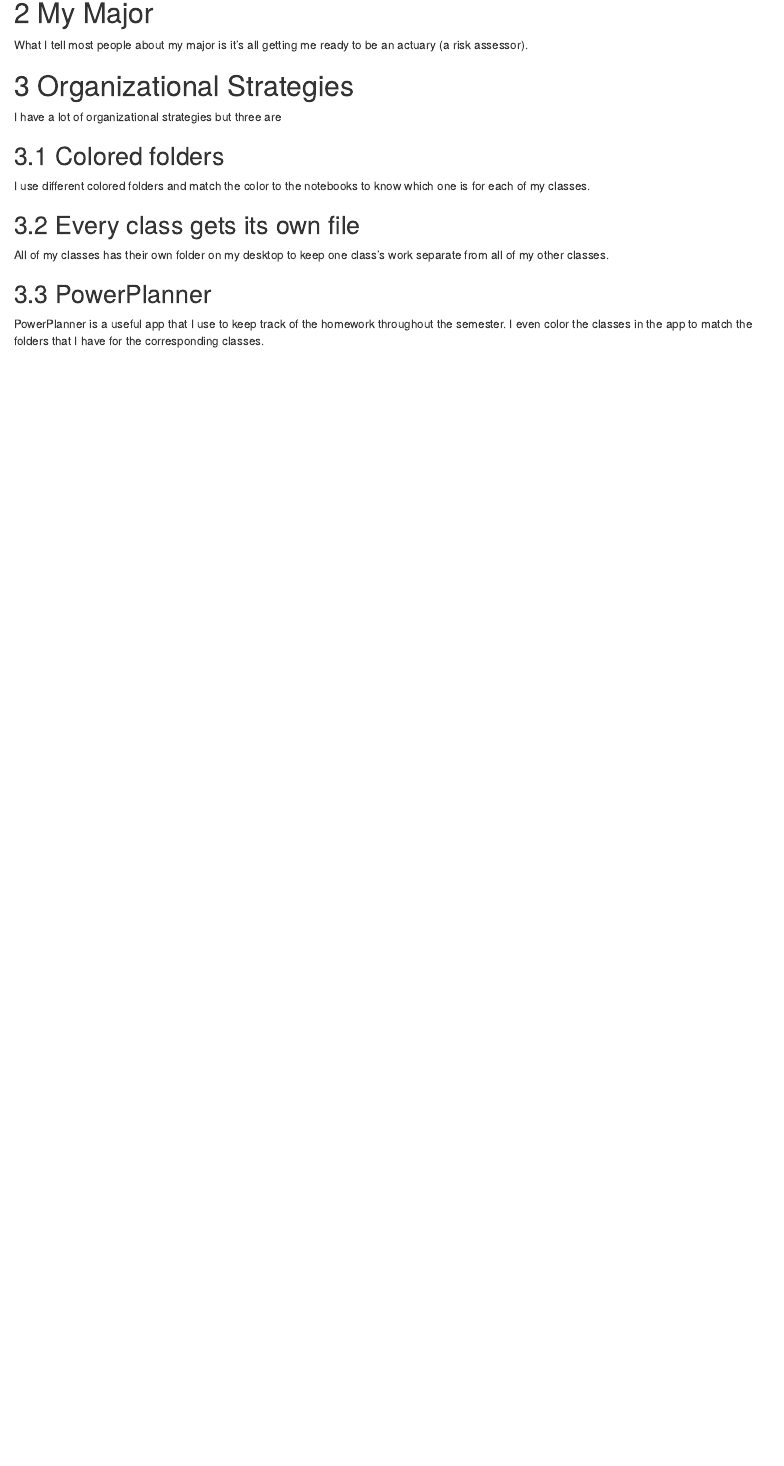
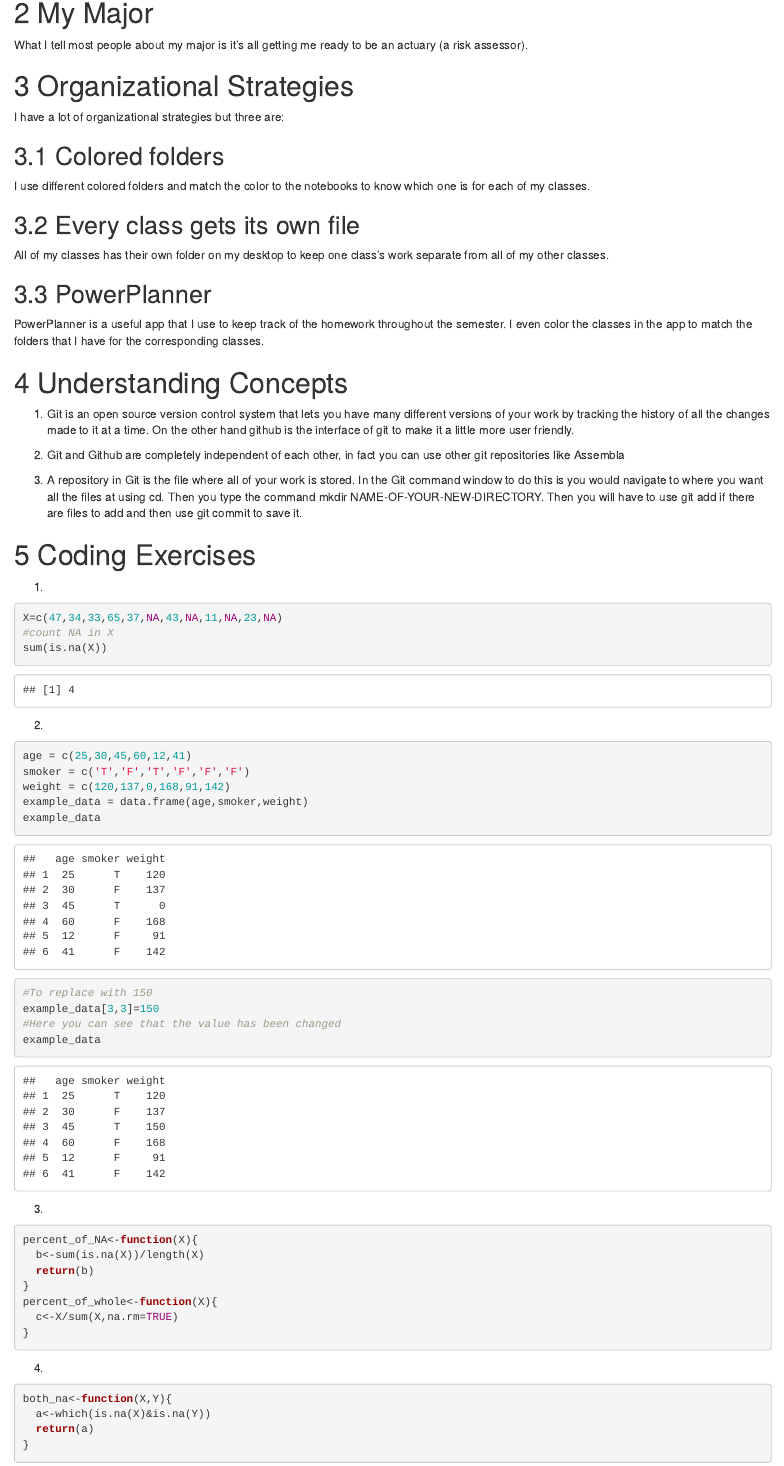
Before and after one commit to jdbanta/ds202_lab1, an R Markdown document (owner_JohnBanta.Rmd): the page in a window 1100 px wide, from 280 px down. The pictures show the output file owner_JohnBanta.html that the author committed with the source, opened offline.

Commit message:
added lab questions to owner_JohnBanta.Rmd

````diff
--- a/owner_JohnBanta.Rmd
+++ b/owner_JohnBanta.Rmd
@@ -36,3 +36,48 @@ All of my classes has their own folder on my desktop to keep one class's work se
 ## PowerPlanner
 
 PowerPlanner is a useful app that I use to keep track of the homework throughout the semester. I even color the classes in the app to match the folders that I have for the corresponding classes.
+
+# Understanding Concepts
+
+  1. Git is an open source version control system that lets you have many different versions of your work by tracking the history of all the changes made to it at a time. On the other hand github is the interface of git to make it a little more user friendly.
+
+  2. Git and Github are completely independent of each other, in fact you can use other git repositories like Assembla
+
+  3. A repository in Git is the file where all of your work is stored. In the Git command window to do this is you would navigate to where you want all the files at using cd. Then you type the command mkdir NAME-OF-YOUR-NEW-DIRECTORY. Then you will have to use git add if there are files to add and then use git commit to save it.
+
+# Coding Exercises
+  1.
+```{r Part 1}
+X=c(47,34,33,65,37,NA,43,NA,11,NA,23,NA)
+#count NA in X
+sum(is.na(X))
+```
+  2.
+```{r}
+age = c(25,30,45,60,12,41)
+smoker = c('T','F','T','F','F','F')
+weight = c(120,137,0,168,91,142)
+example_data = data.frame(age,smoker,weight)
+example_data
+#To replace with 150
+example_data[3,3]=150
+#Here you can see that the value has been changed
+example_data
+```
+  3.
+```{r}
+percent_of_NA<-function(X){
+  b<-sum(is.na(X))/length(X)
+  return(b)
+}
+percent_of_whole<-function(X){
+  c<-X/sum(X,na.rm=TRUE)
+}
+```
+  4.
+```{r}
+both_na<-function(X,Y){
+  a<-which(is.na(X)&is.na(Y))
+  return(a)
+}
+```
````
Also changed, not shown: owner_JohnBanta.html.
